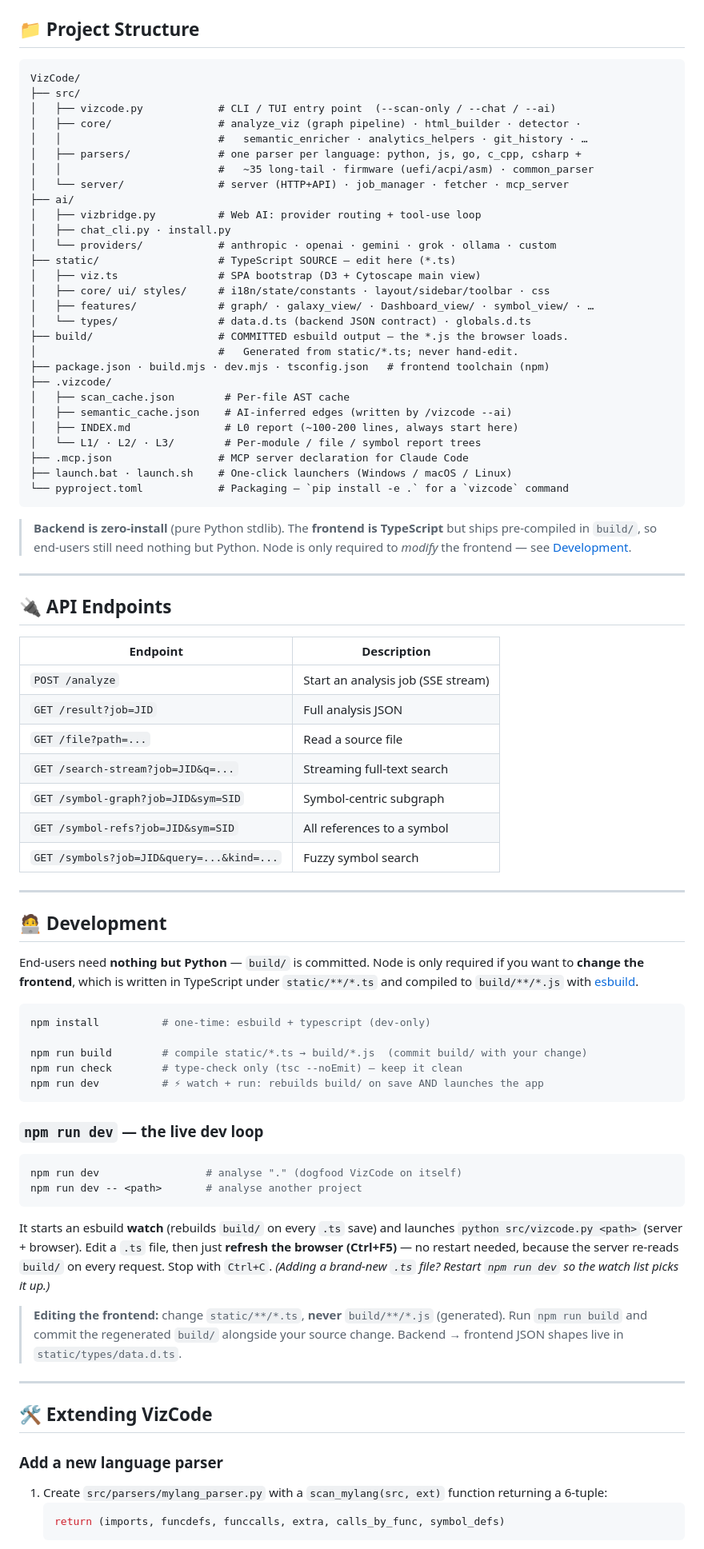
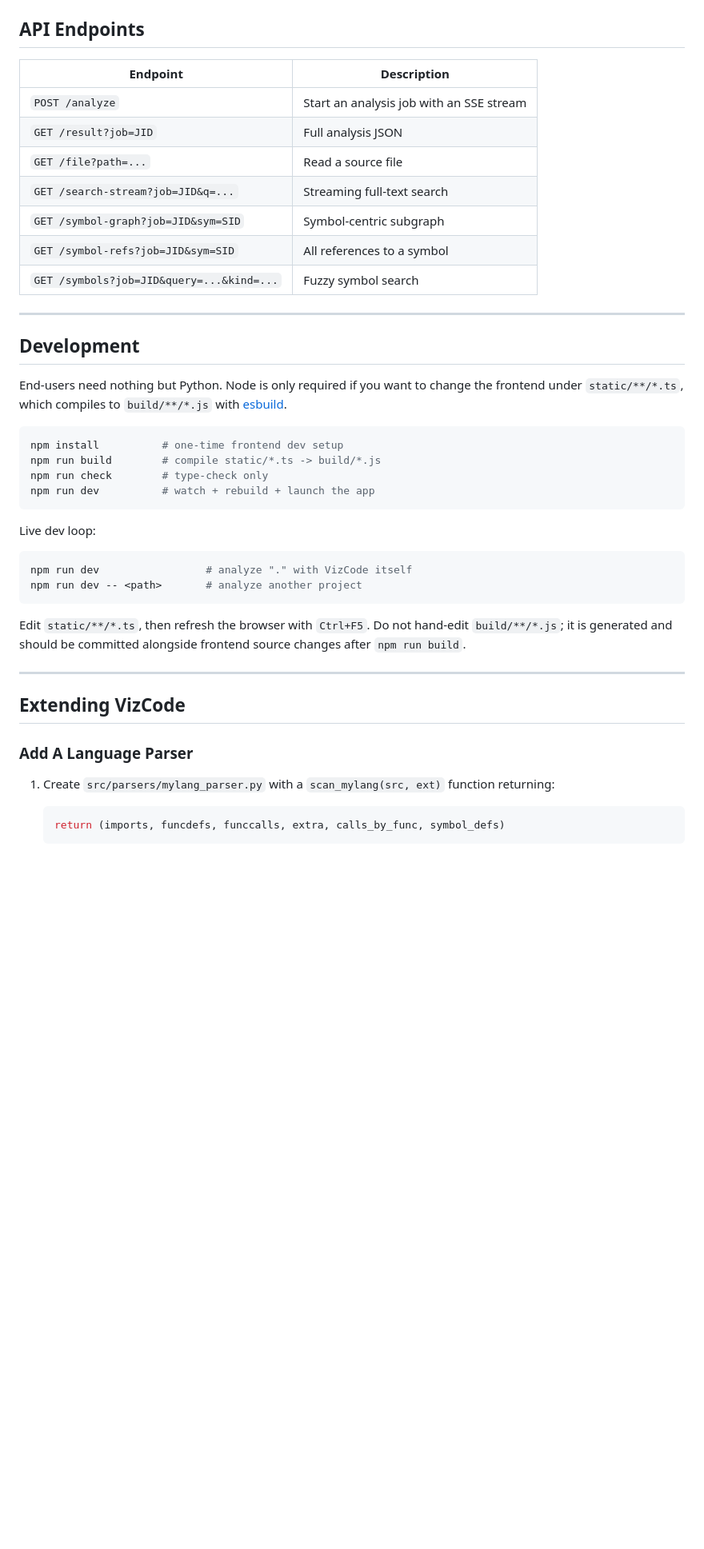
Before and after one commit to RealPapaya/VizCode, a Markdown page: README.md, the part around one of its changes. Shown at 80% size. Rendered like a GitHub page; blank space fills up the shorter version.

````diff
--- a/README.md
+++ b/README.md
@@ -195,47 +225,8 @@ The browser graph shows static edges (imports, calls). The MCP server additional
-## 📁 Project Structure
-
-```
-VizCode/
-├── src/
-│   ├── vizcode.py            # CLI / TUI entry point  (--scan-only / --chat / --ai)
-│   ├── core/                 # analyze_viz (graph pipeline) · html_builder · detector ·
-│   │                         #   semantic_enricher · analytics_helpers · git_history · …
-│   ├── parsers/              # one parser per language: python, js, go, c_cpp, csharp +
-│   │                         #   ~35 long-tail · firmware (uefi/acpi/asm) · common_parser
-│   └── server/               # server (HTTP+API) · job_manager · fetcher · mcp_server
-├── ai/
-│   ├── vizbridge.py          # Web AI: provider routing + tool-use loop
-│   ├── chat_cli.py · install.py
-│   └── providers/            # anthropic · openai · gemini · grok · ollama · custom
-├── static/                   # TypeScript SOURCE — edit here (*.ts)
-│   ├── viz.ts                # SPA bootstrap (D3 + Cytoscape main view)
-│   ├── core/ ui/ styles/     # i18n/state/constants · layout/sidebar/toolbar · css
-│   ├── features/             # graph/ · galaxy_view/ · Dashboard_view/ · symbol_view/ · …
-│   └── types/                # data.d.ts (backend JSON contract) · globals.d.ts
-├── build/                    # COMMITTED esbuild output — the *.js the browser loads.
-│                             #   Generated from static/*.ts; never hand-edit.
-├── package.json · build.mjs · dev.mjs · tsconfig.json   # frontend toolchain (npm)
-├── .vizcode/
-│   ├── scan_cache.json        # Per-file AST cache
-│   ├── semantic_cache.json    # AI-inferred edges (written by /vizcode --ai)
-│   ├── INDEX.md               # L0 report (~100-200 lines, always start here)
-│   └── L1/ · L2/ · L3/        # Per-module / file / symbol report trees
-├── .mcp.json                 # MCP server declaration for Claude Code
-├── launch.bat · launch.sh    # One-click launchers (Windows / macOS / Linux)
-└── pyproject.toml            # Packaging — `pip install -e .` for a `vizcode` command
-```
-
-> **Backend is zero-install** (pure Python stdlib). The **frontend is TypeScript** but
-> ships pre-compiled in `build/`, so end-users still need nothing but Python. Node is
-> only required to *modify* the frontend — see [Development](#-development).
-
----
-
-## 🔌 API Endpoints
+## API Endpoints
 
 | Endpoint | Description |
 |----------|-------------|
-| `POST /analyze` | Start an analysis job (SSE stream) |
+| `POST /analyze` | Start an analysis job with an SSE stream |
 | `GET /result?job=JID` | Full analysis JSON |
 | `GET /file?path=...` | Read a source file |
 | `GET /search-stream?job=JID&q=...` | Streaming full-text search |
@@ -245,44 +236,34 @@ VizCode/
 
 ---
 
-## 🧑‍💻 Development
+## Development
 
-End-users need **nothing but Python** — `build/` is committed. Node is only required if
-you want to **change the frontend**, which is written in TypeScript under `static/**/*.ts`
-and compiled to `build/**/*.js` with [esbuild](https://esbuild.github.io/).
+End-users need nothing but Python. Node is only required if you want to change the frontend under `static/**/*.ts`, which compiles to `build/**/*.js` with [esbuild](https://esbuild.github.io/).
 
 ```bash
-npm install          # one-time: esbuild + typescript (dev-only)
-
-npm run build        # compile static/*.ts → build/*.js  (commit build/ with your change)
-npm run check        # type-check only (tsc --noEmit) — keep it clean
-npm run dev          # ⚡ watch + run: rebuilds build/ on save AND launches the app
+npm install          # one-time frontend dev setup
+npm run build        # compile static/*.ts -> build/*.js
+npm run check        # type-check only
+npm run dev          # watch + rebuild + launch the app
 ```
 
-### `npm run dev` — the live dev loop
+Live dev loop:
 
 ```bash
-npm run dev                 # analyse "." (dogfood VizCode on itself)
-npm run dev -- <path>       # analyse another project
+npm run dev                 # analyze "." with VizCode itself
+npm run dev -- <path>       # analyze another project
 ```
 
-It starts an esbuild **watch** (rebuilds `build/` on every `.ts` save) and launches
-`python src/vizcode.py <path>` (server + browser). Edit a `.ts` file, then just **refresh
-the browser (Ctrl+F5)** — no restart needed, because the server re-reads `build/` on every
-request. Stop with `Ctrl+C`. *(Adding a brand-new `.ts` file? Restart `npm run dev` so the
-watch list picks it up.)*
-
-> **Editing the frontend:** change `static/**/*.ts`, **never** `build/**/*.js` (generated).
-> Run `npm run build` and commit the regenerated `build/` alongside your source change.
-> Backend → frontend JSON shapes live in `static/types/data.d.ts`.
+Edit `static/**/*.ts`, then refresh the browser with `Ctrl+F5`. Do not hand-edit `build/**/*.js`; it is generated and should be committed alongside frontend source changes after `npm run build`.
 
 ---
 
-## 🛠️ Extending VizCode
+## Extending VizCode
 
-### Add a new language parser
+### Add A Language Parser
 
-1. Create `src/parsers/mylang_parser.py` with a `scan_mylang(src, ext)` function returning a 6-tuple:
+1. Create `src/parsers/mylang_parser.py` with a `scan_mylang(src, ext)` function returning:
+
    ```python
    return (imports, funcdefs, funccalls, extra, calls_by_func, symbol_defs)
    ```
````
Also changed, not shown: other parts of README.md (+152 -122 lines).
